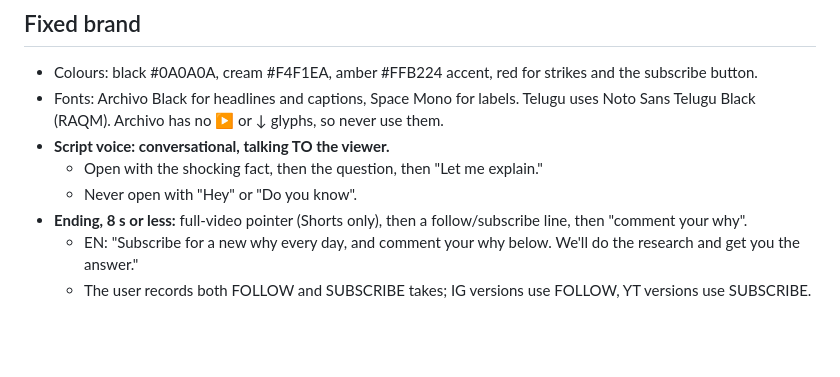
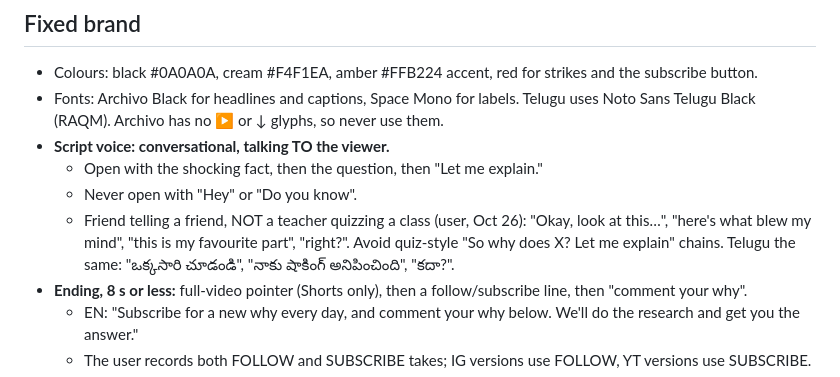
Before and after one commit to Sandy2606/why-channel-studio, a Markdown page: playbook/why-channel-video-SKILL.md, the part around the change. Rendered like a GitHub page; blank space fills up the shorter version.

```diff
--- a/playbook/why-channel-video-SKILL.md
+++ b/playbook/why-channel-video-SKILL.md
@@ -45,6 +45,7 @@ Channel: "Why?" (YouTube @WhyEveryQuestionHasaStory, Instagram @whyeveryquestion
 - **Script voice: conversational, talking TO the viewer.**
   - Open with the shocking fact, then the question, then "Let me explain."
   - Never open with "Hey" or "Do you know".
+  - Friend telling a friend, NOT a teacher quizzing a class (user, Oct 26): "Okay, look at this…", "here's what blew my mind", "this is my favourite part", "right?". Avoid quiz-style "So why does X? Let me explain" chains. Telugu the same: "ఒక్కసారి చూడండి", "నాకు షాకింగ్ అనిపించింది", "కదా?".
 - **Ending, 8 s or less:** full-video pointer (Shorts only), then a follow/subscribe line, then "comment your why".
   - EN: "Subscribe for a new why every day, and comment your why below. We'll do the research and get you the answer."
   - The user records both FOLLOW and SUBSCRIBE takes; IG versions use FOLLOW, YT versions use SUBSCRIBE.
```
Also changed, not shown: videos/2026-10-27_short_gold_never_rusts/script.md (+20 -22 lines).
